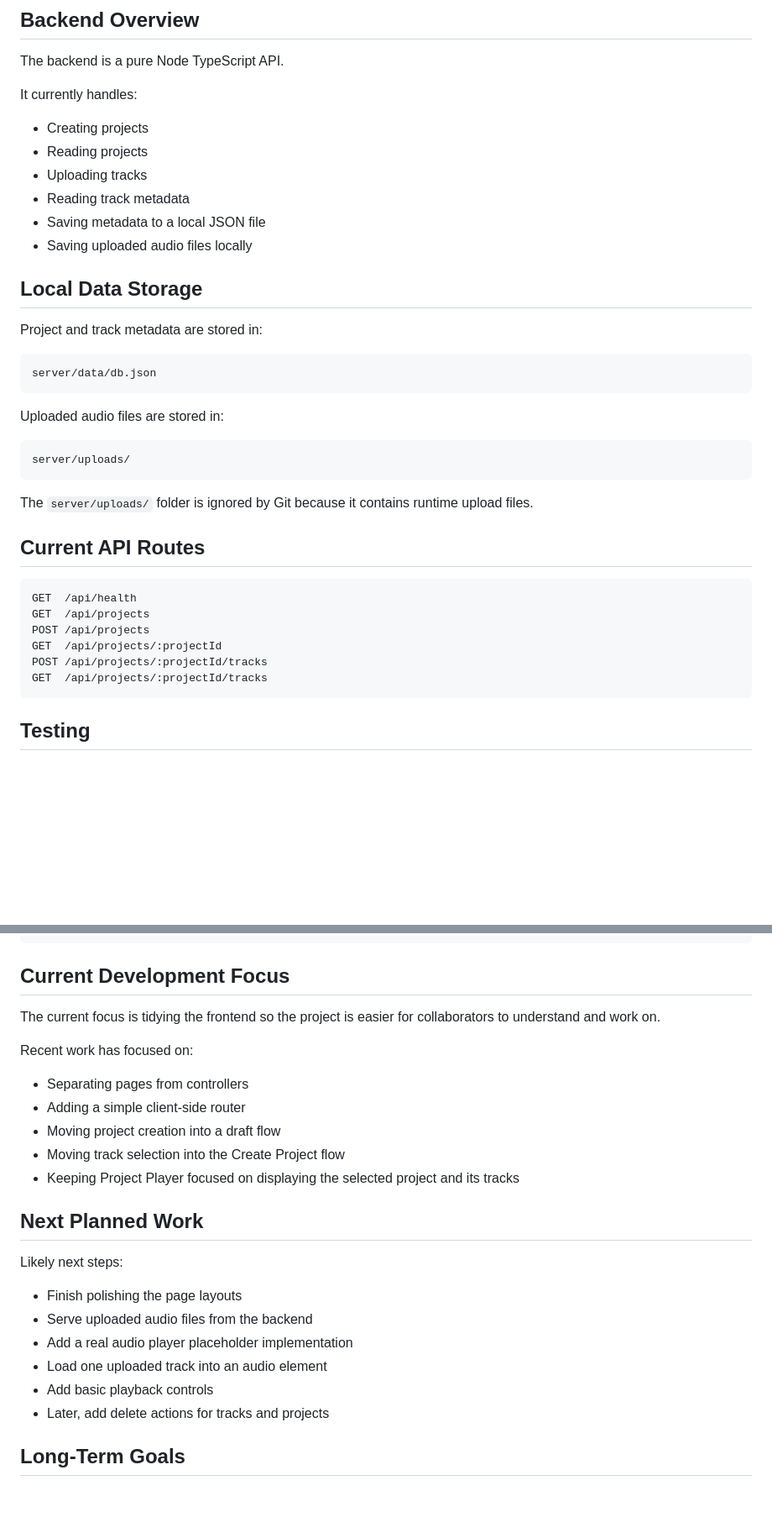
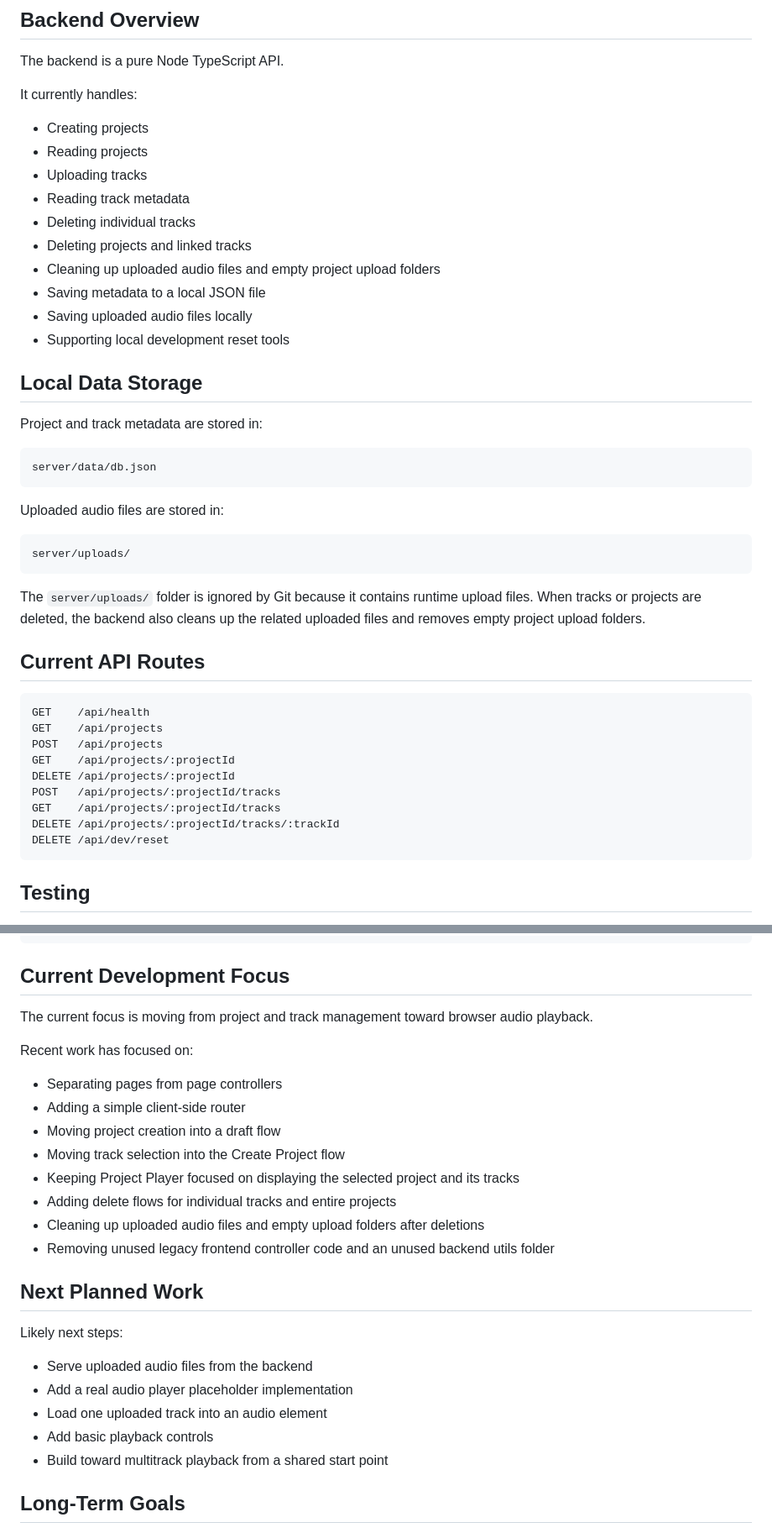
Before and after one commit to hugovela1980/grooveshare, a Markdown page: README.md, 2 parts joined by grey strips. Shown at 84% size. Drawn GitHub-style; blank space fills up the shorter version.

````diff
--- a/README.md
+++ b/README.md
@@ -217,8 +240,12 @@ It currently handles:
 * Reading projects
 * Uploading tracks
 * Reading track metadata
+* Deleting individual tracks
+* Deleting projects and linked tracks
+* Cleaning up uploaded audio files and empty project upload folders
 * Saving metadata to a local JSON file
 * Saving uploaded audio files locally
+* Supporting local development reset tools
 
 ## Local Data Storage
 
@@ -234,17 +261,20 @@ Uploaded audio files are stored in:
 server/uploads/
 ```
 
-The `server/uploads/` folder is ignored by Git because it contains runtime upload files.
+The `server/uploads/` folder is ignored by Git because it contains runtime upload files. When tracks or projects are deleted, the backend also cleans up the related uploaded files and removes empty project upload folders.
 
 ## Current API Routes
 
 ```txt
-GET  /api/health
-GET  /api/projects
-POST /api/projects
-GET  /api/projects/:projectId
-POST /api/projects/:projectId/tracks
-GET  /api/projects/:projectId/tracks
+GET    /api/health
+GET    /api/projects
+POST   /api/projects
+GET    /api/projects/:projectId
+DELETE /api/projects/:projectId
+POST   /api/projects/:projectId/tracks
+GET    /api/projects/:projectId/tracks
+DELETE /api/projects/:projectId/tracks/:trackId
+DELETE /api/dev/reset
 ```
 
 ## Testing
@@ -267,26 +297,28 @@ npm run typecheck
 
 ## Current Development Focus
 
-The current focus is tidying the frontend so the project is easier for collaborators to understand and work on.
+The current focus is moving from project and track management toward browser audio playback.
 
 Recent work has focused on:
 
-* Separating pages from controllers
+* Separating pages from page controllers
 * Adding a simple client-side router
 * Moving project creation into a draft flow
 * Moving track selection into the Create Project flow
 * Keeping Project Player focused on displaying the selected project and its tracks
+* Adding delete flows for individual tracks and entire projects
+* Cleaning up uploaded audio files and empty upload folders after deletions
+* Removing unused legacy frontend controller code and an unused backend utils folder
 
 ## Next Planned Work
 
 Likely next steps:
 
-* Finish polishing the page layouts
 * Serve uploaded audio files from the backend
 * Add a real audio player placeholder implementation
 * Load one uploaded track into an audio element
 * Add basic playback controls
-* Later, add delete actions for tracks and projects
+* Build toward multitrack playback from a shared start point
 
 ## Long-Term Goals
 
````
Also changed, not shown: other parts of README.md (+24 -1 lines), docs/architecture.md (+65 -20 lines).
